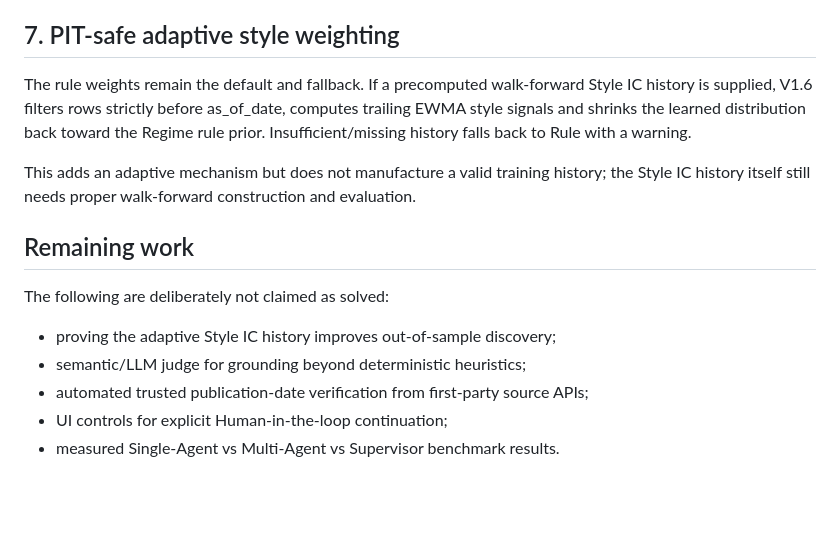
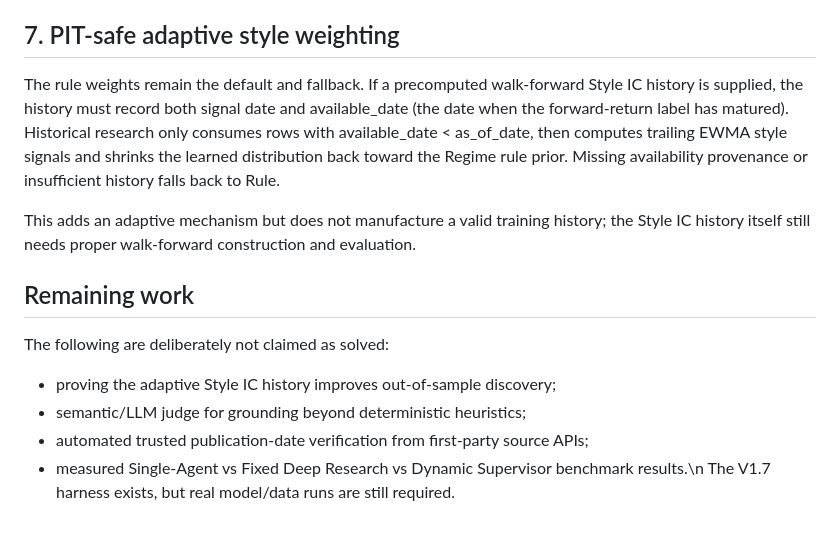
Before and after one commit to wyh22/multi-agent-trading, a Markdown page: docs/V1_6_HARDENING.md, the part around the change. Rendered like a GitHub page; blank space fills up the shorter version.

Commit message:
docs: align V1.6 PIT notes with label availability

```diff
--- a/docs/V1_6_HARDENING.md
+++ b/docs/V1_6_HARDENING.md
@@ -93,9 +93,11 @@ third-party tools, not as evidence that the Agent architecture itself is better.
 ## 7. PIT-safe adaptive style weighting
 
 The rule weights remain the default and fallback. If a precomputed walk-forward
-Style IC history is supplied, V1.6 filters rows strictly before as_of_date, computes
-trailing EWMA style signals and shrinks the learned distribution back toward the
-Regime rule prior. Insufficient/missing history falls back to Rule with a warning.
+Style IC history is supplied, the history must record both signal date and
+available_date (the date when the forward-return label has matured). Historical
+research only consumes rows with available_date < as_of_date, then computes trailing
+EWMA style signals and shrinks the learned distribution back toward the Regime rule
+prior. Missing availability provenance or insufficient history falls back to Rule.
 
 This adds an adaptive mechanism but does not manufacture a valid training history;
 the Style IC history itself still needs proper walk-forward construction and evaluation.
@@ -107,5 +109,4 @@ The following are deliberately not claimed as solved:
 - proving the adaptive Style IC history improves out-of-sample discovery;
 - semantic/LLM judge for grounding beyond deterministic heuristics;
 - automated trusted publication-date verification from first-party source APIs;
-- UI controls for explicit Human-in-the-loop continuation;
-- measured Single-Agent vs Multi-Agent vs Supervisor benchmark results.
+- measured Single-Agent vs Fixed Deep Research vs Dynamic Supervisor benchmark results.\n  The V1.7 harness exists, but real model/data runs are still required.
```
